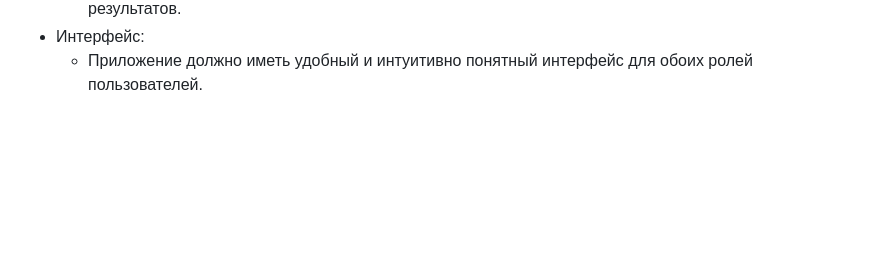
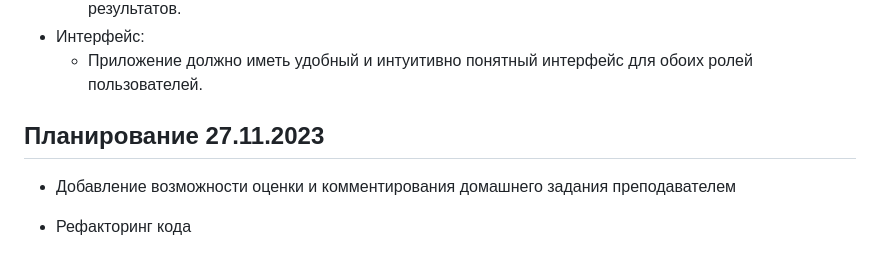
Before and after one commit to rusteRR/hse-se-2023-xp, a Markdown page: README.md, the part around the change. Drawn GitHub-style; blank space fills up the shorter version.

Commit message:
Add planning

```diff
--- a/README.md
+++ b/README.md
@@ -37,3 +37,9 @@
    - Тесты должны включать проверку отправки файлов, обработку оценок, а также отображение результатов.
 - Интерфейс:
    - Приложение должно иметь удобный и интуитивно понятный интерфейс для обоих ролей пользователей.
+
+## Планирование 27.11.2023
+
+- Добавление возможности оценки и комментирования домашнего задания преподавателем
+
+- Рефакторинг кода
```
